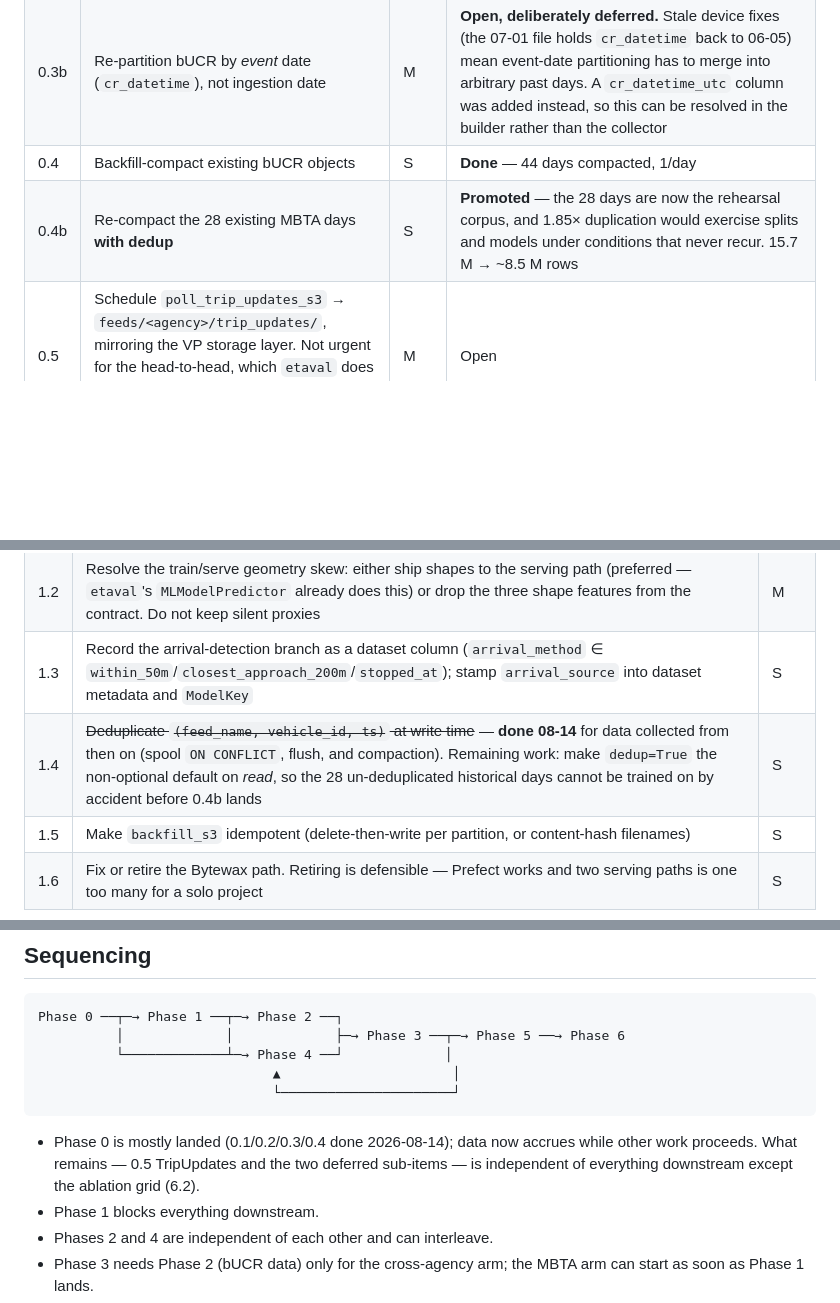
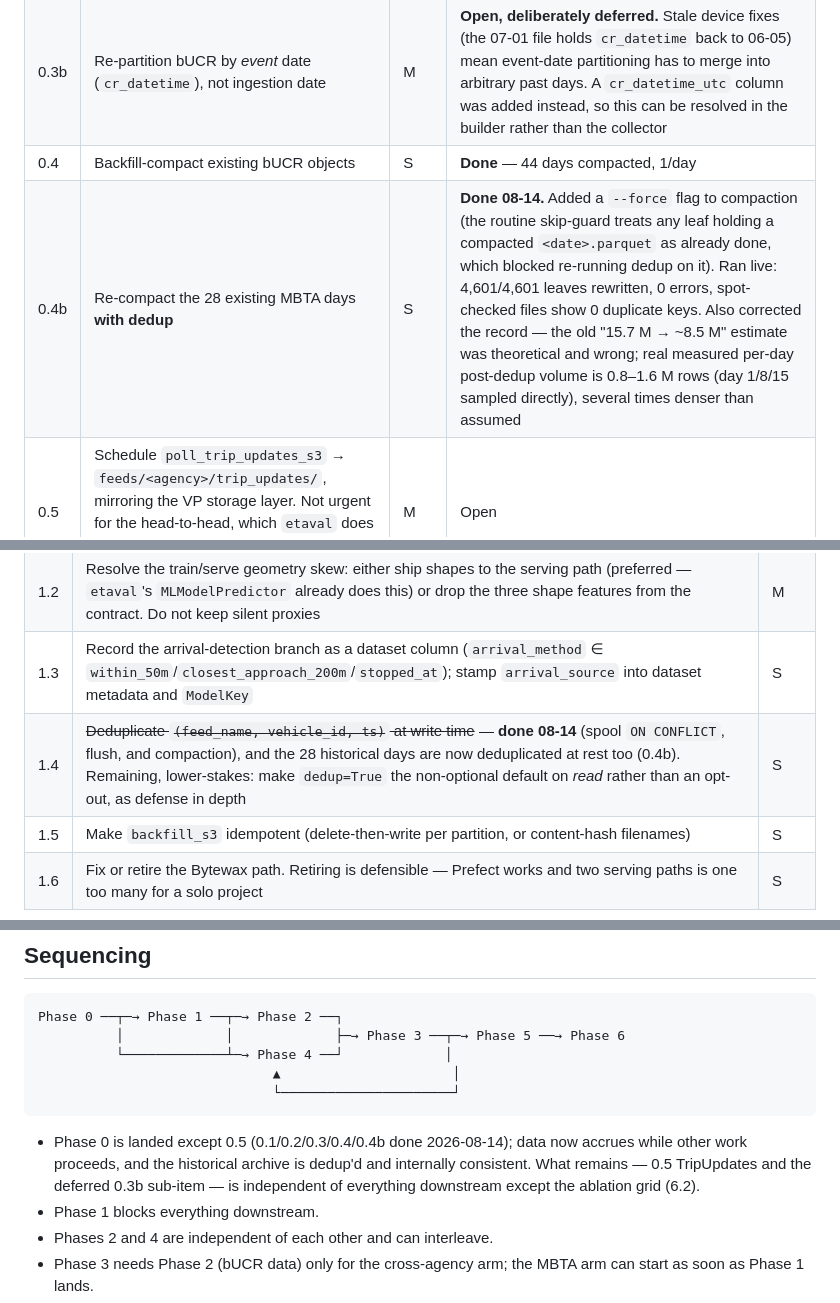
Before and after one commit to simovilab/gtfs-django, a Markdown page: eta_prediction/docs/RESEARCH_ROADMAP.md, 3 parts joined by grey strips. Rendered like a GitHub page; blank space fills up the shorter version.

````diff
--- a/eta_prediction/docs/RESEARCH_ROADMAP.md
+++ b/eta_prediction/docs/RESEARCH_ROADMAP.md
@@ -297,7 +301,7 @@ data.**
 | 0.3 | Fix the bUCR writer: batch to hourly objects instead of one row per file | M | **Done 08-14.** Durable DuckDB spool, hour-boundary flush, staging prefix. Window widened to 06:00–23:00 CR |
 | 0.3b | Re-partition bUCR by *event* date (`cr_datetime`), not ingestion date | M | **Open, deliberately deferred.** Stale device fixes (the 07-01 file holds `cr_datetime` back to 06-05) mean event-date partitioning has to merge into arbitrary past days. A `cr_datetime_utc` column was added instead, so this can be resolved in the builder rather than the collector |
 | 0.4 | Backfill-compact existing bUCR objects | S | **Done** — 44 days compacted, 1/day |
-| 0.4b | Re-compact the 28 existing MBTA days **with dedup** | S | **Promoted** — the 28 days are now the rehearsal corpus, and 1.85× duplication would exercise splits and models under conditions that never recur. 15.7 M → ~8.5 M rows |
+| 0.4b | Re-compact the 28 existing MBTA days **with dedup** | S | **Done 08-14.** Added a `--force` flag to compaction (the routine skip-guard treats any leaf holding a compacted `<date>.parquet` as already done, which blocked re-running dedup on it). Ran live: 4,601/4,601 leaves rewritten, 0 errors, spot-checked files show 0 duplicate keys. Also corrected the record — the old "15.7 M → ~8.5 M" estimate was theoretical and wrong; real measured per-day post-dedup volume is 0.8–1.6 M rows (day 1/8/15 sampled directly), several times denser than assumed |
 | 0.5 | Schedule `poll_trip_updates_s3` → `feeds/<agency>/trip_updates/`, mirroring the VP storage layer. Not urgent for the head-to-head, which `etaval` does live — this exists so the ablation grid (6.2) can replay one fixed window | M | Open |
 
 **Verification (0.1/0.3/0.4, confirmed on the VPS 2026-08-14):** MBTA poll age 0.3 s and
@@ -317,7 +321,7 @@ flush wrote 59 776 rows in 3.9 s; a 23 157-row staging object held 0 duplicate k
 | 1.1 | Make timezone and holiday region per-agency config, sourced from one place, consumed identically by builder and estimator. Add a test asserting builder/serving temporal features match for the same timestamp | S |
 | 1.2 | Resolve the train/serve geometry skew: either ship shapes to the serving path (preferred — `etaval`'s `MLModelPredictor` already does this) or drop the three shape features from the contract. Do not keep silent proxies | M |
 | 1.3 | Record the arrival-detection branch as a dataset column (`arrival_method` ∈ `within_50m`/`closest_approach_200m`/`stopped_at`); stamp `arrival_source` into dataset metadata and `ModelKey` | S |
-| 1.4 | ~~Deduplicate `(feed_name, vehicle_id, ts)` at write time~~ — **done 08-14** for data collected from then on (spool `ON CONFLICT`, flush, and compaction). Remaining work: make `dedup=True` the non-optional default on *read*, so the 28 un-deduplicated historical days cannot be trained on by accident before 0.4b lands | S |
+| 1.4 | ~~Deduplicate `(feed_name, vehicle_id, ts)` at write time~~ — **done 08-14** (spool `ON CONFLICT`, flush, and compaction), and the 28 historical days are now deduplicated at rest too (0.4b). Remaining, lower-stakes: make `dedup=True` the non-optional default on *read* rather than an opt-out, as defense in depth | S |
 | 1.5 | Make `backfill_s3` idempotent (delete-then-write per partition, or content-hash filenames) | S |
 | 1.6 | Fix or retire the Bytewax path. Retiring is defensible — Prefect works and two serving paths is one too many for a solo project | S |
 
@@ -419,9 +423,10 @@ Phase 0 ──┬─→ Phase 1 ──┬─→ Phase 2 ──┐
                               └──────────────────────┘
 ```
 
-- Phase 0 is mostly landed (0.1/0.2/0.3/0.4 done 2026-08-14); data now accrues while
-  other work proceeds. What remains — 0.5 TripUpdates and the two deferred sub-items —
-  is independent of everything downstream except the ablation grid (6.2).
+- Phase 0 is landed except 0.5 (0.1/0.2/0.3/0.4/0.4b done 2026-08-14); data now accrues
+  while other work proceeds, and the historical archive is dedup'd and internally
+  consistent. What remains — 0.5 TripUpdates and the deferred 0.3b sub-item — is
+  independent of everything downstream except the ablation grid (6.2).
 - Phase 1 blocks everything downstream.
 - Phases 2 and 4 are independent of each other and can interleave.
 - Phase 3 needs Phase 2 (bUCR data) only for the cross-agency arm; the MBTA arm can start as soon as Phase 1 lands.
````
Also changed, not shown: other parts of eta_prediction/docs/RESEARCH_ROADMAP.md (+27 -23 lines).
